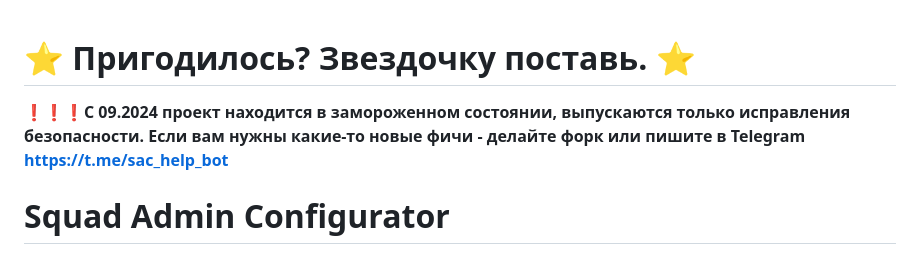
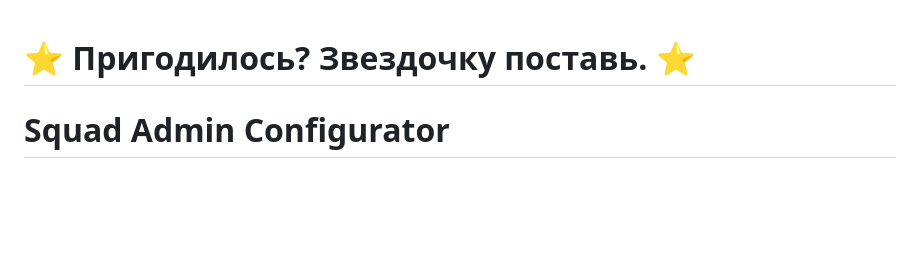
Before and after one commit to ar1ocker/Squad-Admin-Configurator, a Markdown page: README.md, the part around the change. Rendered like a GitHub page; blank space fills up the shorter version.

```diff
--- a/README.md
+++ b/README.md
@@ -1,6 +1,4 @@
 # **⭐ Пригодилось? Звездочку поставь. ⭐**
-
-❗❗❗**С 09.2024 проект находится в замороженном состоянии, выпускаются только исправления безопасности. Если вам нужны какие-то новые фичи - делайте форк или пишите в Telegram [https://t.me/sac_help_bot](https://t.me/sac_help_bot)**
 
 # Squad Admin Configurator
 
```
